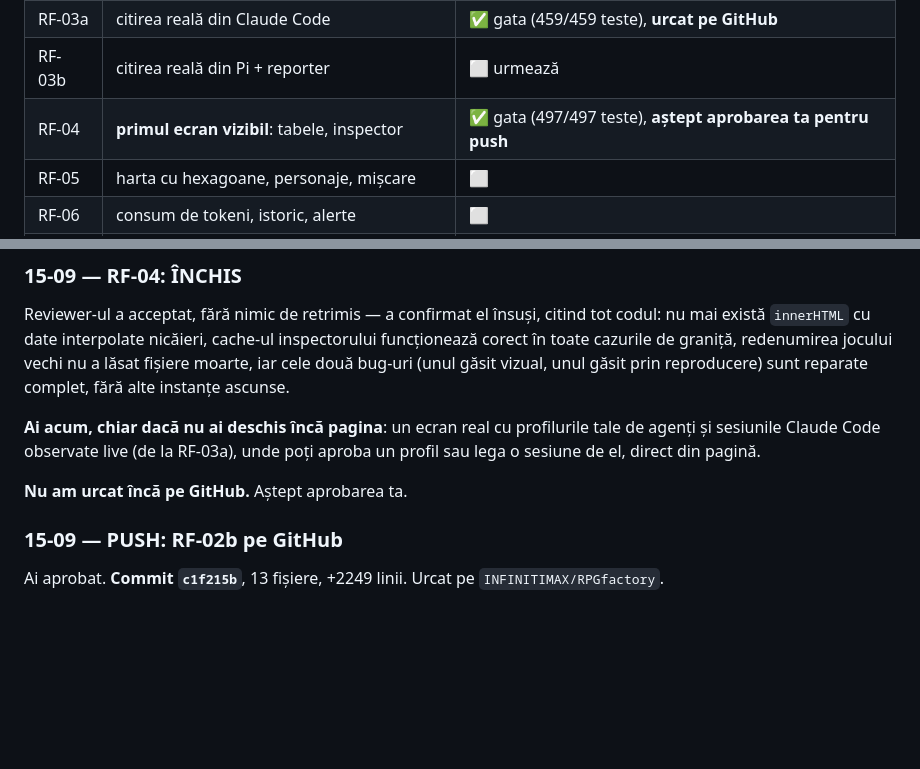
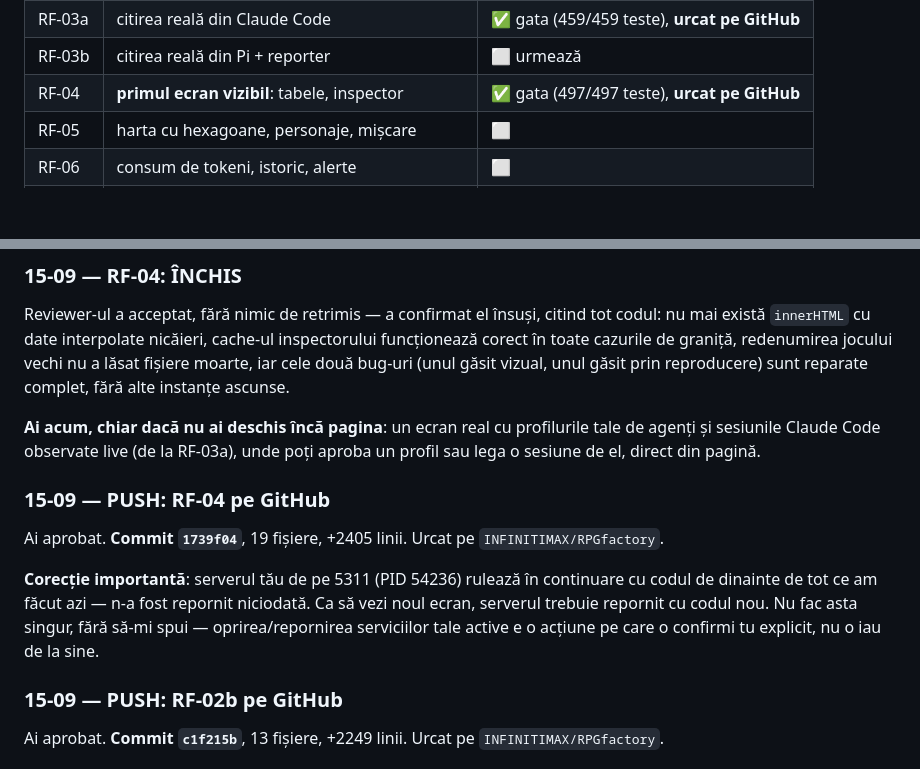
Before and after one commit to INFINITIMAX/RPGfactory, a Markdown page: JURNAL.md, 2 parts joined by grey strips. Rendered like a GitHub page; blank space fills up the shorter version.

Commit message:
Jurnal: consemneaza push-ul RF-04 (1739f04) si corecteaza o afirmatie gresita despre serverul activ
Co-Authored-By: Claude Sonnet 5 <noreply@anthropic.com>
Claude-Session: https://claude.ai/code/session_013hJJWuLwKL6PbXfg29B4XP

```diff
--- a/JURNAL.md
+++ b/JURNAL.md
@@ -21,7 +21,7 @@ Aplicația **încă nu se vede**. Lucrăm la fundație: serverul și baza de dat
 | RF-02c | sesiuni observate, asociere la profiluri | ✅ gata (442/442 teste), **urcat pe GitHub** |
 | RF-03a | citirea reală din Claude Code | ✅ gata (459/459 teste), **urcat pe GitHub** |
 | RF-03b | citirea reală din Pi + reporter | ⬜ urmează |
-| RF-04 | **primul ecran vizibil**: tabele, inspector | ✅ gata (497/497 teste), **aștept aprobarea ta pentru push** |
+| RF-04 | **primul ecran vizibil**: tabele, inspector | ✅ gata (497/497 teste), **urcat pe GitHub** |
 | RF-05 | harta cu hexagoane, personaje, mișcare | ⬜ |
 | RF-06 | consum de tokeni, istoric, alerte | ⬜ |
 | RF-07 | verificare pe date reale, 20 agenți / 5 proiecte | ⬜ |
@@ -191,7 +191,10 @@ Reviewer-ul a acceptat, fără nimic de retrimis — a confirmat el însuși, ci
 
 **Ai acum, chiar dacă nu ai deschis încă pagina**: un ecran real cu profilurile tale de agenți și sesiunile Claude Code observate live (de la RF-03a), unde poți aproba un profil sau lega o sesiune de el, direct din pagină.
 
-**Nu am urcat încă pe GitHub.** Aștept aprobarea ta.
+### 15-09 — PUSH: RF-04 pe GitHub
+Ai aprobat. **Commit `1739f04`**, 19 fișiere, +2405 linii. Urcat pe `INFINITIMAX/RPGfactory`.
+
+**Corecție importantă**: serverul tău de pe 5311 (PID 54236) rulează în continuare cu codul de dinainte de tot ce am făcut azi — n-a fost repornit niciodată. Ca să vezi noul ecran, serverul trebuie repornit cu codul nou. Nu fac asta singur, fără să-mi spui — oprirea/repornirea serviciilor tale active e o acțiune pe care o confirmi tu explicit, nu o iau de la sine.
 
 ### 15-09 — PUSH: RF-02b pe GitHub
 Ai aprobat. **Commit `c1f215b`**, 13 fișiere, +2249 linii. Urcat pe `INFINITIMAX/RPGfactory`.
```
